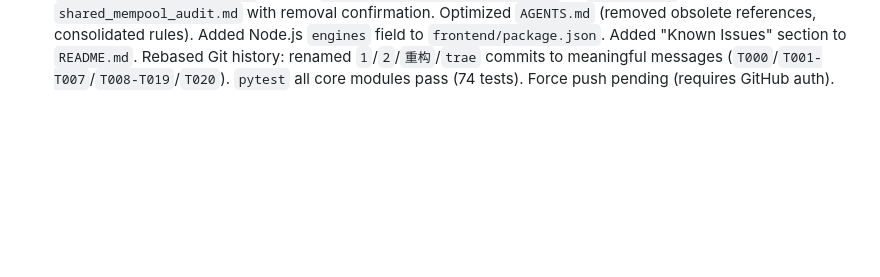
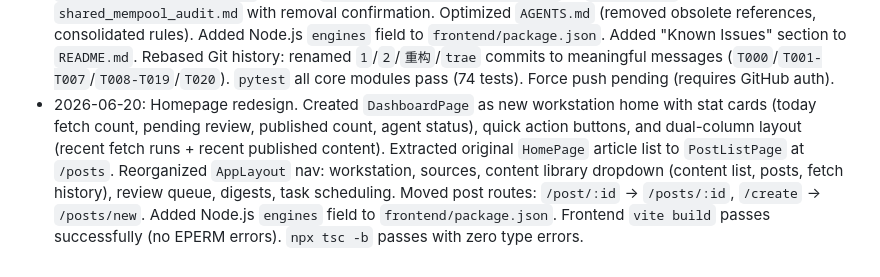
Before and after one commit to duxiaokk/Content_Hub, a Markdown page: codex_board.md, the part around the change. GitHub-like rendering; blank space fills up the shorter version.

Commit message:
T023: update codex board with homepage redesign notes

```diff
--- a/codex_board.md
+++ b/codex_board.md
@@ -160,3 +160,4 @@ graph TD
 - 2026-06-18: Console frontend wiring is now aligned with the v1 manual loop. Sources page uses `listSourceConfigs/createSourceConfig/updateSourceConfig/triggerSourceRun`, FetchRuns page can submit `/console/fetch-runs/{id}/process`, ReviewQueue and ContentQueue expose `publish-to-post`, and `npx tsc -b` passes. `vite build` still fails in this environment with `spawn EPERM` when `esbuild` starts.
 - 2026-06-19: Architecture debt cleanup. Removed duplicate `ado_repost` module (empty shell wrapping `content_bridge`), deleted unused `shared_mempool` library (superseded by `shared_memory`), removed frozen `orchestration_engine.py` legacy layer, and cleaned up temporary patch scripts. Fixed `content_bridge/processors/pipeline.py` circular dependency (`ado_repost` -> `content_bridge`). Simplified `try/except ImportError` fallback paths in `scheduler_center/database.py`, `models.py`, `orchestration_router.py`, and `crud_content_item.py`. Restored `dispatcher.py` dual-path imports to avoid module double-loading in tests. Added `requirements.txt` at project root. Updated `README.md` launch command. Updated architecture boundary test to reflect removed `orchestration_engine.py`. `pytest` architecture/workflow_unification/fetcher/ai/workflow/publisher/dispatcher groups pass. Platform API tests (source/review/console) still fail with pre-existing SQLite index conflict (`index ix_posts_module_id already exists`) — environment-level issue, not introduced by this cleanup.
 - 2026-06-20: Code quality and documentation cleanup. Removed "初学者指南" boilerplate from 24 platform files, replaced verbose two-part docstrings with concise module descriptions. Deleted empty `agent.md` and outdated `.codex_prompt_template.md`. Moved `content_hub_端到端打通设计方案.md` to `infra/docs/`. Updated `shared_mempool_audit.md` with removal confirmation. Optimized `AGENTS.md` (removed obsolete references, consolidated rules). Added Node.js `engines` field to `frontend/package.json`. Added "Known Issues" section to `README.md`. Rebased Git history: renamed `1`/`2`/`重构`/`trae` commits to meaningful messages (`T000`/`T001-T007`/`T008-T019`/`T020`). `pytest` all core modules pass (74 tests). Force push pending (requires GitHub auth).
+- 2026-06-20: Homepage redesign. Created `DashboardPage` as new workstation home with stat cards (today fetch count, pending review, published count, agent status), quick action buttons, and dual-column layout (recent fetch runs + recent published content). Extracted original `HomePage` article list to `PostListPage` at `/posts`. Reorganized `AppLayout` nav: workstation, sources, content library dropdown (content list, posts, fetch history), review queue, digests, task scheduling. Moved post routes: `/post/:id` → `/posts/:id`, `/create` → `/posts/new`. Added Node.js `engines` field to `frontend/package.json`. Frontend `vite build` passes successfully (no EPERM errors). `npx tsc -b` passes with zero type errors.
```
